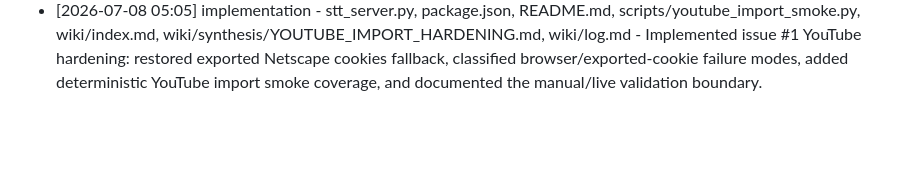
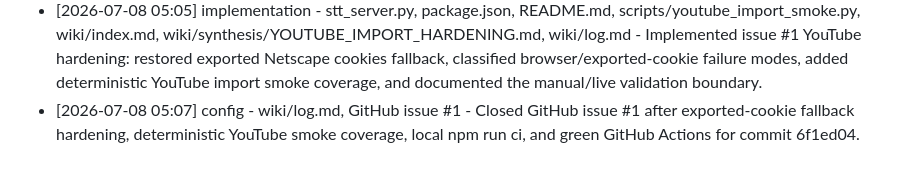
Before and after one commit to roman4ik1985/TTV, a Markdown page: wiki/log.md, the part around the change. Rendered like a GitHub page; blank space fills up the shorter version.

Commit message:
Log issue 1 closure

```diff
--- a/wiki/log.md
+++ b/wiki/log.md
@@ -25,3 +25,4 @@
 - [2026-07-08 03:21] config - wiki/log.md, GitHub issue #3 - Closed GitHub issue #3 after generated PDF smoke coverage, local npm run ci, and green GitHub Actions for commit 8a606c2.
 - [2026-07-08 03:29] query - AGENTS.md, stt_server.py, renderer.js, README.md, wiki/log.md, GitHub issue #1 - Reviewed the open YouTube hardening contour: current code already classifies lock/DPAPI/429 failures, but no exported-cookie fallback or deterministic success-path verification artifact is present in the live repo.
 - [2026-07-08 05:05] implementation - stt_server.py, package.json, README.md, scripts/youtube_import_smoke.py, wiki/index.md, wiki/synthesis/YOUTUBE_IMPORT_HARDENING.md, wiki/log.md - Implemented issue #1 YouTube hardening: restored exported Netscape cookies fallback, classified browser/exported-cookie failure modes, added deterministic YouTube import smoke coverage, and documented the manual/live validation boundary.
+- [2026-07-08 05:07] config - wiki/log.md, GitHub issue #1 - Closed GitHub issue #1 after exported-cookie fallback hardening, deterministic YouTube smoke coverage, local npm run ci, and green GitHub Actions for commit 6f1ed04.
```
